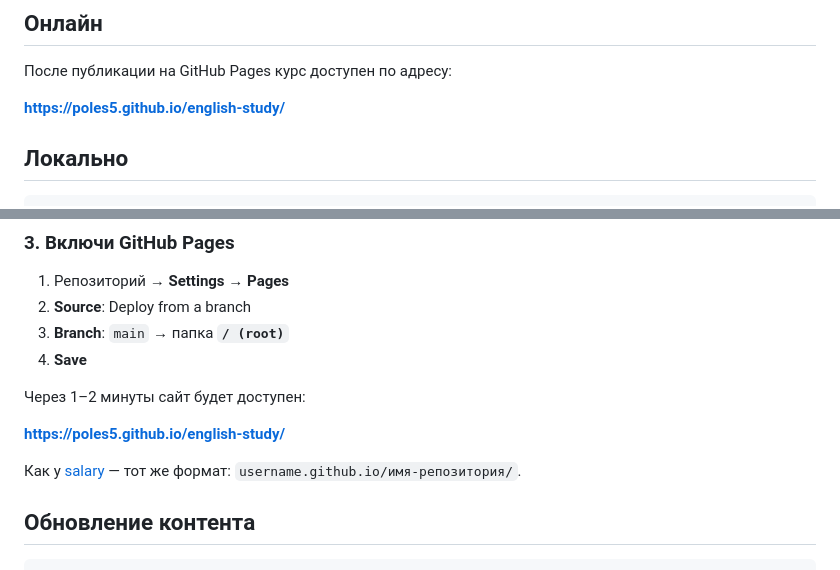
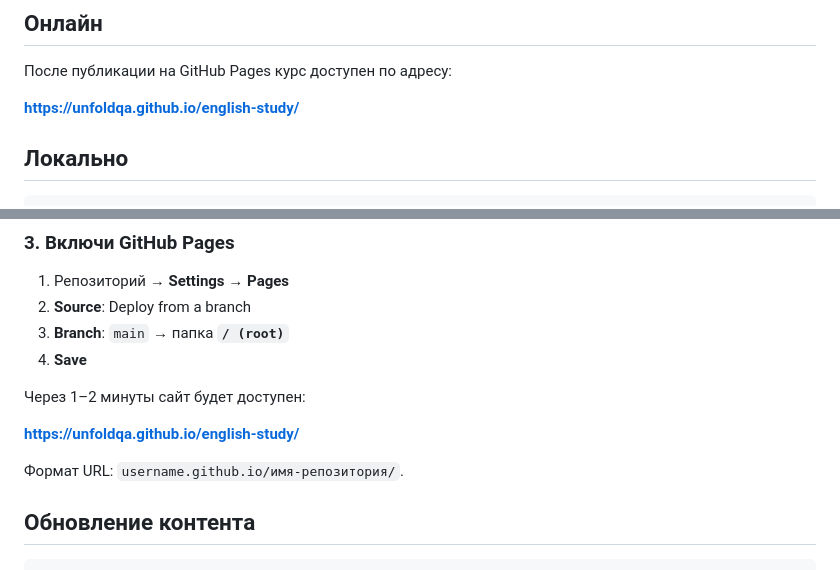
Before and after one commit to unfoldqa/english-study, a Markdown page: README.md, 2 parts joined by grey strips. Drawn GitHub-style.

Commit message:
Update GitHub Pages URL for unfoldqa account.
Co-authored-by: Cursor <cursoragent@cursor.com>

```diff
--- a/README.md
+++ b/README.md
@@ -6,7 +6,7 @@
 
 После публикации на GitHub Pages курс доступен по адресу:
 
-**https://poles5.github.io/english-study/**
+**https://unfoldqa.github.io/english-study/**
 
 ## Локально
 
@@ -75,9 +75,9 @@ git push -u origin main
 
 Через 1–2 минуты сайт будет доступен:
 
-**https://poles5.github.io/english-study/**
+**https://unfoldqa.github.io/english-study/**
 
-Как у [salary](https://poles5.github.io/salary/) — тот же формат: `username.github.io/имя-репозитория/`.
+Формат URL: `username.github.io/имя-репозитория/`.
 
 ## Обновление контента
 
```
